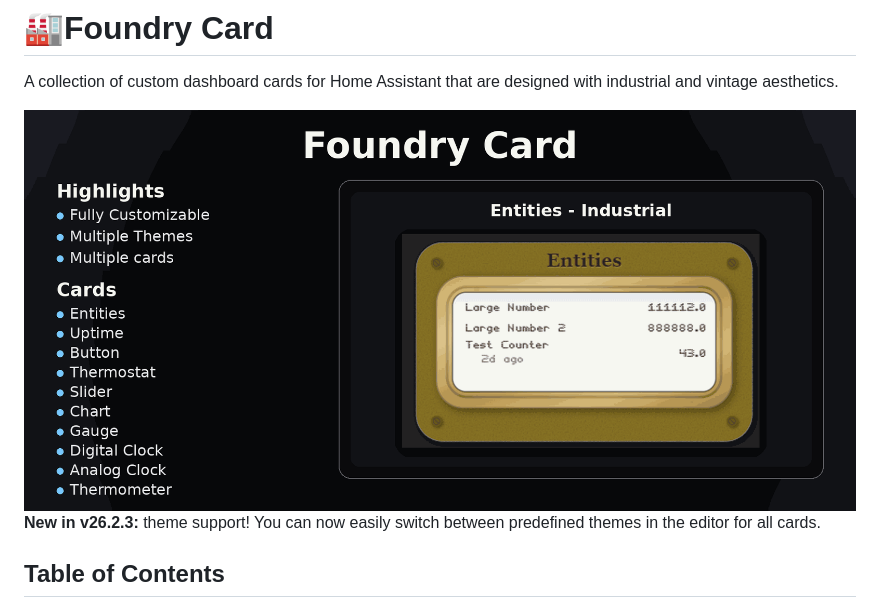
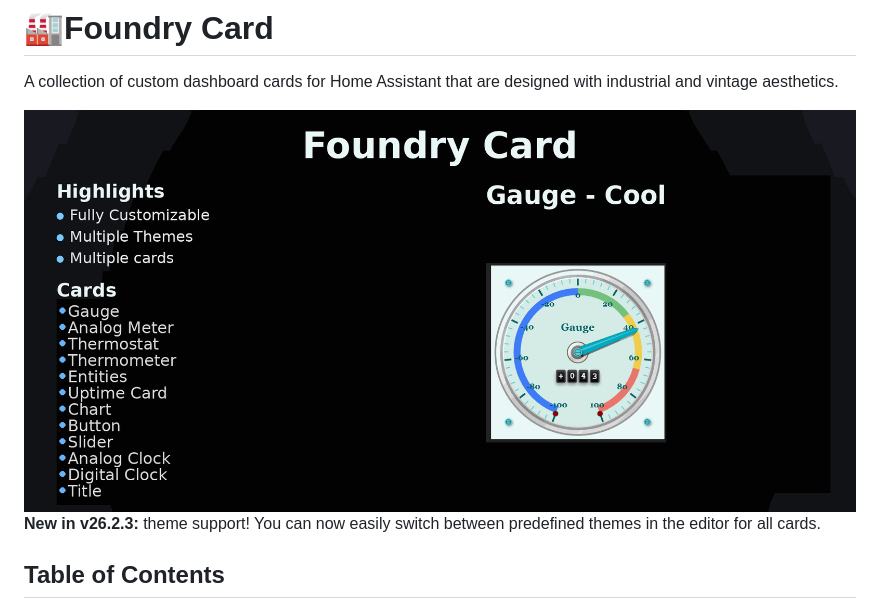
Before and after one commit to dprischak/Foundry-Card, a Markdown page: README.md, the part around the change. GitHub-like rendering; pictures changed too: media/foundry_card_v26.3.1.gif (added).

Commit message:
New GIF for readme

```diff
--- a/README.md
+++ b/README.md
@@ -22,7 +22,7 @@
 A collection of custom dashboard cards for Home Assistant that are designed with industrial and vintage aesthetics.
 
 <p></p>
-<a href="#"><img src="https://raw.githubusercontent.com/dprischak/Foundry-Card/refs/heads/main/media/foundry_card_v3.gif" style="border-radius: 8px"></a>
+<a href="#"><img src="https://raw.githubusercontent.com/dprischak/Foundry-Card/refs/heads/main/media/foundry_card_v26.3.1.gif" style="border-radius: 8px"></a>
 
 **New in v26.2.3:** theme support! You can now easily switch between predefined themes in the editor for all cards.
 
```
